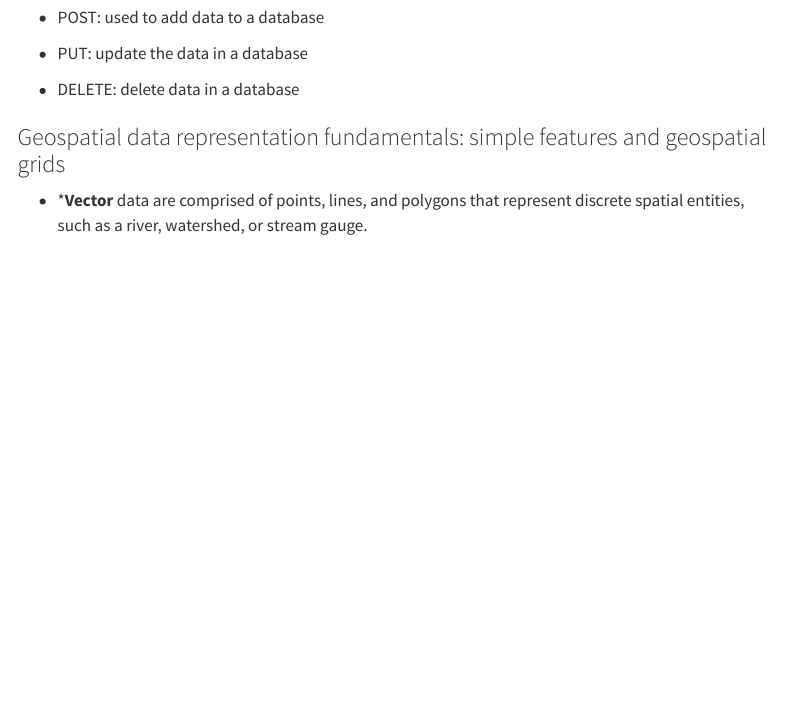
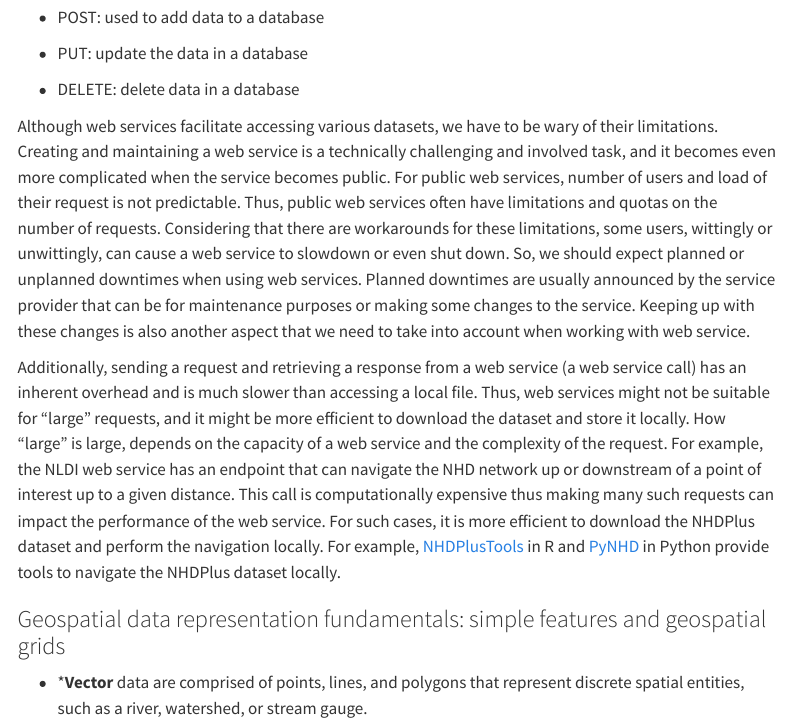
Before and after one commit to mhweber/ICRW8_Geospatial_Workshop, a Quarto document (Slides.qmd): the page in a window 1100 px wide, from 1100 px down. Rendered offline with R 4.5, knitr and Pandoc in place of Quarto, with nearby package versions; some code elsewhere in the file could not run offline; menus at the side of the page are left out.

Commit message:
DOC: Add a discussion on limitations of web services per #2

```diff
--- a/Slides.qmd
+++ b/Slides.qmd
@@ -53,6 +53,32 @@ Sample JSON format : { "data": "Click Here", "size": 36, "style": "bold", "name"
 -   PUT: update the data in a database
 
 -   DELETE: delete data in a database
+
+Although web services facilitate accessing various datasets, we have to be wary
+of their limitations. Creating and maintaining a web service is a technically
+challenging and involved task, and it becomes even more complicated when the
+service becomes public. For public web services, number of users and load of
+their request is not predictable. Thus, public web services often have
+limitations and quotas on the number of requests. Considering that there
+are workarounds for these limitations, some users, wittingly or unwittingly,
+can cause a web service to slowdown or even shut down. So, we should expect
+planned or unplanned downtimes when using web services. Planned downtimes
+are usually announced by the service provider that can be for maintenance
+purposes or making some changes to the service. Keeping up with these changes
+is also another aspect that we need to take into account when working with web service.
+
+Additionally, sending a request and retrieving a response from a web service
+(a web service call) has an inherent overhead and is much slower than accessing
+a local file. Thus, web services might not be suitable for "large" requests,
+and it might be more efficient to download the dataset and store it locally.
+How "large" is large, depends on the capacity of a web service and the
+complexity of the request. For example, the NLDI web service has an endpoint
+that can navigate the NHD network up or downstream of a point of interest up
+to a given distance. This call is computationally expensive thus making many
+such requests can impact the performance of the web service. For such cases,
+it is more efficient to download the NHDPlus dataset and perform the navigation
+locally. For example, [NHDPlusTools](https://github.com/doi-usgs/nhdplustools/)
+in R and [PyNHD](https://docs.hyriver.io/readme/pynhd.html) in Python provide tools to navigate the NHDPlus dataset locally.
 
 ### Geospatial data representation fundamentals: simple features and geospatial grids
 
```
